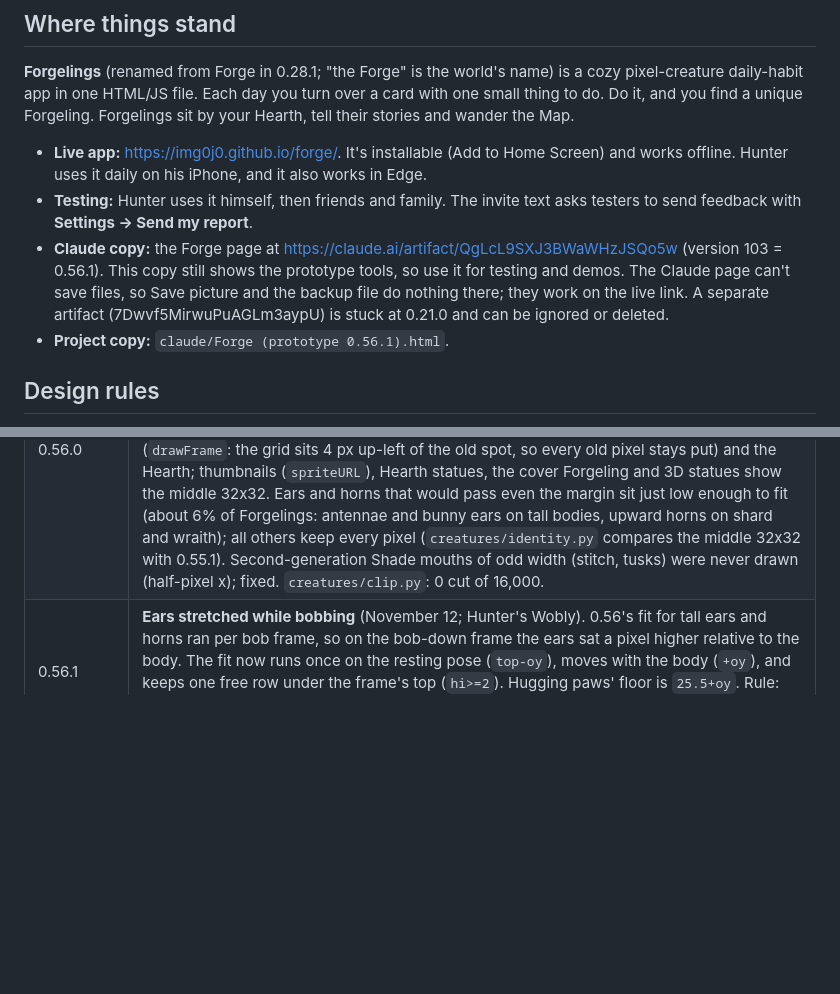
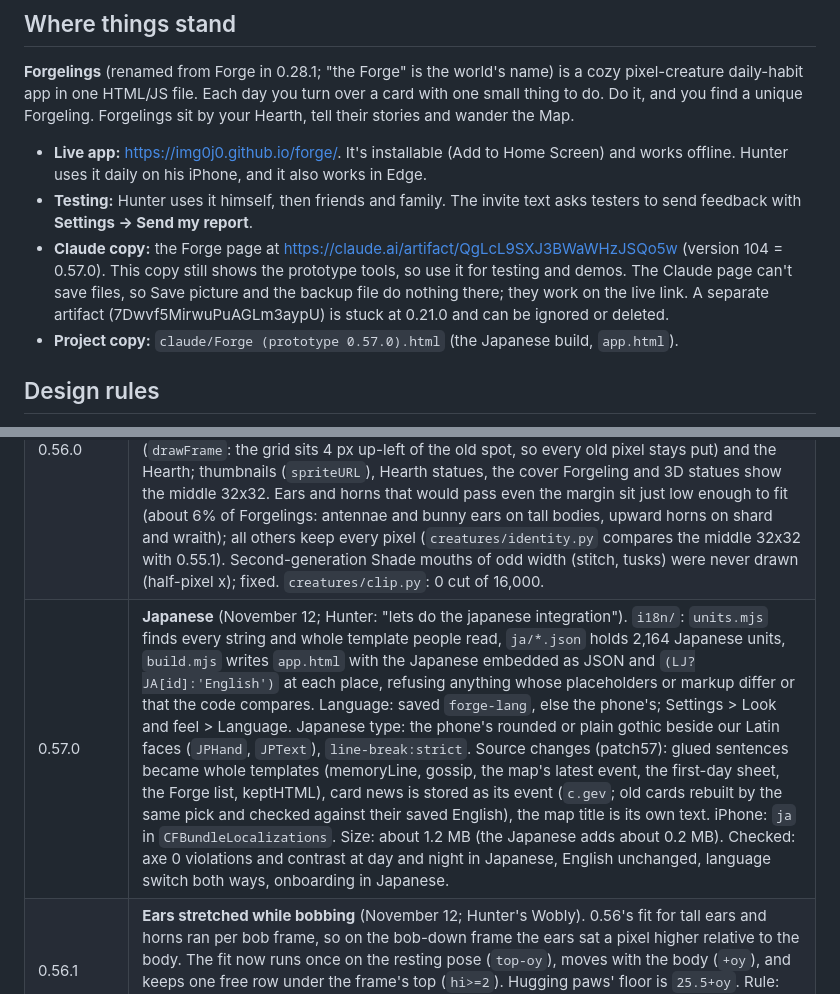
Before and after one commit to img0j0/forge, a Markdown page: forge-handoff.md, 2 parts joined by grey strips. GitHub-like rendering; blank space fills up the shorter version.

Commit message:
0.57.0 shipped: handoff, release notes, Japanese App Store listing
Co-Authored-By: Claude Opus 5.5 <noreply@anthropic.com>
Claude-Session: https://claude.ai/code/session_01QDdhyVssYqHWJxPU9MAKTK

```diff
--- a/forge-handoff.md
+++ b/forge-handoff.md
@@ -16,8 +16,8 @@ Last updated November 12, 2026, at prototype **0.56.1**. Read `RELEASE_PROCESS.m
 
 - **Live app:** https://img0j0.github.io/forge/. It's installable (Add to Home Screen) and works offline. Hunter uses it daily on his iPhone, and it also works in Edge.
 - **Testing:** Hunter uses it himself, then friends and family. The invite text asks testers to send feedback with **Settings → Send my report**.
-- **Claude copy:** the Forge page at https://claude.ai/artifact/QgLcL9SXJ3BWaWHzJSQo5w (version 103 = 0.56.1). This copy still shows the prototype tools, so use it for testing and demos. The Claude page can't save files, so Save picture and the backup file do nothing there; they work on the live link. A separate artifact (7Dwvf5MirwuPuAGLm3aypU) is stuck at 0.21.0 and can be ignored or deleted.
-- **Project copy:** `claude/Forge (prototype 0.56.1).html`.
+- **Claude copy:** the Forge page at https://claude.ai/artifact/QgLcL9SXJ3BWaWHzJSQo5w (version 104 = 0.57.0). This copy still shows the prototype tools, so use it for testing and demos. The Claude page can't save files, so Save picture and the backup file do nothing there; they work on the live link. A separate artifact (7Dwvf5MirwuPuAGLm3aypU) is stuck at 0.21.0 and can be ignored or deleted.
+- **Project copy:** `claude/Forge (prototype 0.57.0).html` (the Japanese build, `app.html`).
 
 ## Design rules
 
@@ -95,6 +95,7 @@ Last updated November 12, 2026, at prototype **0.56.1**. Read `RELEASE_PROCESS.m
 | 0.55.0 | **Finer rendering for every Forgeling** (November 12; Hunter asked if the art could be better without an artist and chose to upgrade everyone, old and new). Same silhouettes, faces and colours (`creatures/identity.py`: 4,000 sprites per generation, silhouette and face slots 8/9/10/16 identical to 0.54.1). `commit()` shades by form: rays toward the light (upper left) and away give each pixel highlight, base, mid tone (`MIDOF`: 29 body, 30 accent, 31 belly) or shade; parts under ~3 px keep the old rim rule. `selout()` (last step of `buildSprite`) recolours outlines: outer edges take their part's dark line (32 accent, 33 horn, 34 gold), the lit upper-left edge and lines inside the silhouette soften to deep shades (35-38). **`OL(slot)`** is the outline test: Forgebound gold (card `drawFrame`, Hearth), legendary foil (`FOIL4` includes 32-38) and statues (`statueSprite` outline and clay) use it; never test `slot===1` again. `makePal`: warmer highlights, cooler shadows, slots 29-38. Second generation: raised Shade arms only on imp, tower, wraith and shard; head keepsakes rest on the head (`creatures/float.py`: 0 floating) and use whole-pixel rows (a noodle's daisies were not drawn). qa_ref's images differ by design (rerun with `REF_UPDATE=1` if the suite is run). |
 | 0.55.1 | **Holo rainbow** (November 12; Hunter's holo Shade Forgeling Urvyr showed a thick rainbow wedge on its upper left). Rarity-3 foil (`FOIL3`) paints slot 4, and 0.55 had widened slot 4 into a broad highlight band. Slot 4 is the one-pixel lit rim again; the broad glow uses `SOFTOF` tones (39 body, 40 accent, 41 belly) that foil skips. Rule: any new palette slot must be checked against `FOIL3`, `FOIL4` and `OL()`. `creatures/foil.py` shows foil pixels against a build (`BEFORE=`). |
 | 0.56.0 | **Nothing cut off** (November 12; Hunter's Wobly had its ears cut flat). Parts reaching past the 32x32 grid were cut for about half of all Forgelings since the start (ear tips, antennae with their bulbs, crowns, caps, hats, wings, tails). The builder now draws on **40x40**: creature coordinates are unchanged (0..31, centre 16), with a 4-pixel margin (`SPP`); `SPI(x,y)` is a creature pixel's grid index, `SPN`=40, `SPC`=32; `setp`/`fillEll`/`fillPoly`/`curve`/`stamp` take creature coordinates; mirroring is about `SPC`. Shown in full by the card art and share picture (`drawFrame`: the grid sits 4 px up-left of the old spot, so every old pixel stays put) and the Hearth; thumbnails (`spriteURL`), Hearth statues, the cover Forgeling and 3D statues show the middle 32x32. Ears and horns that would pass even the margin sit just low enough to fit (about 6% of Forgelings: antennae and bunny ears on tall bodies, upward horns on shard and wraith); all others keep every pixel (`creatures/identity.py` compares the middle 32x32 with 0.55.1). Second-generation Shade mouths of odd width (stitch, tusks) were never drawn (half-pixel x); fixed. `creatures/clip.py`: 0 cut of 16,000. |
+| 0.57.0 | **Japanese** (November 12; Hunter: "lets do the japanese integration"). `i18n/`: `units.mjs` finds every string and whole template people read, `ja/*.json` holds 2,164 Japanese units, `build.mjs` writes `app.html` with the Japanese embedded as JSON and `(LJ?JA[id]:'English')` at each place, refusing anything whose placeholders or markup differ or that the code compares. Language: saved `forge-lang`, else the phone's; Settings > Look and feel > Language. Japanese type: the phone's rounded or plain gothic beside our Latin faces (`JPHand`, `JPText`), `line-break:strict`. Source changes (patch57): glued sentences became whole templates (memoryLine, gossip, the map's latest event, the first-day sheet, the Forge list, keptHTML), card news is stored as its event (`c.gev`; old cards rebuilt by the same pick and checked against their saved English), the map title is its own text. iPhone: `ja` in `CFBundleLocalizations`. Size: about 1.2 MB (the Japanese adds about 0.2 MB). Checked: axe 0 violations and contrast at day and night in Japanese, English unchanged, language switch both ways, onboarding in Japanese. |
 | 0.56.1 | **Ears stretched while bobbing** (November 12; Hunter's Wobly). 0.56's fit for tall ears and horns ran per bob frame, so on the bob-down frame the ears sat a pixel higher relative to the body. The fit now runs once on the resting pose (`top-oy`), moves with the body (`+oy`), and keeps one free row under the frame's top (`hi>=2`). Hugging paws' floor is `25.5+oy`. Rule: anything in the builder that depends on position must give the same shape in both bob frames; `creatures/bob.py` checks it (0 of 6,000; 379 in 0.56.0). |
 | 0.51.0 | **UI upgrade after comparing with the leading App Store apps (Finch, Duolingo, Pokémon Sleep).** (1) **Your Forgeling on Today:** a small taped photo of your Hearth companion at the top of Today saying where they are (by the fire, asleep, out wandering with when they are back, back from wandering); it replaces the Hearth row there (same `#btnHearth` id when something waits there, `#btnMate` otherwise) and opens the Hearth. Once today is done the hero already shows a Forgeling, so the photo steps aside and the plain Hearth row returns. (2) **The binder scrolls:** no Previous/Next; 24 cards at a time, more loading as you scroll (IntersectionObserver on a **Show more (N more)** button that also works by tap); `bf.page` now counts loaded chunks; empty slots only finish the last row, quietly (no "not yet"); Filter and Sort are round outline pills with icons. (3) **Map / Tales / Journal** is one joined switch (`.chips.seg`) with a yellow highlight that slides from the last section (`--p` to `--i`); still under reduced motion. (4) **Toasts** drop in from the top, one line where they fit, instead of covering rows above the tab bar. Test: qa_51 (89 checks, 320 and 390, day and night, reduced motion, a 65-card binder, axe); qa_49 now expects up to 24 cards on the first screen. |
 | 0.50.2 | **The update note is easy to read by day.** In the journal look `--bg` is the dark desk, so in daylight the "A new version is ready" note drew dark text and a dark **Load it** button on dark ink (contrast 1:1; Hunter found it November 8). It now uses the journal's own paper and ink: ink bar with paper text and a paper outline, a paper **Load it** button, and at night the reverse. Toasts already had their own colours and are unchanged. Test: qa_502 (22 checks, 320 and 390, day and night, contrast and 44-point height, axe). |
```
Also changed, not shown: other parts of forge-handoff.md (+2 -2 lines), RELEASE_PROCESS.md (+1 -0 lines), legal/appstore-ja.md (added, +58 -0 lines).
